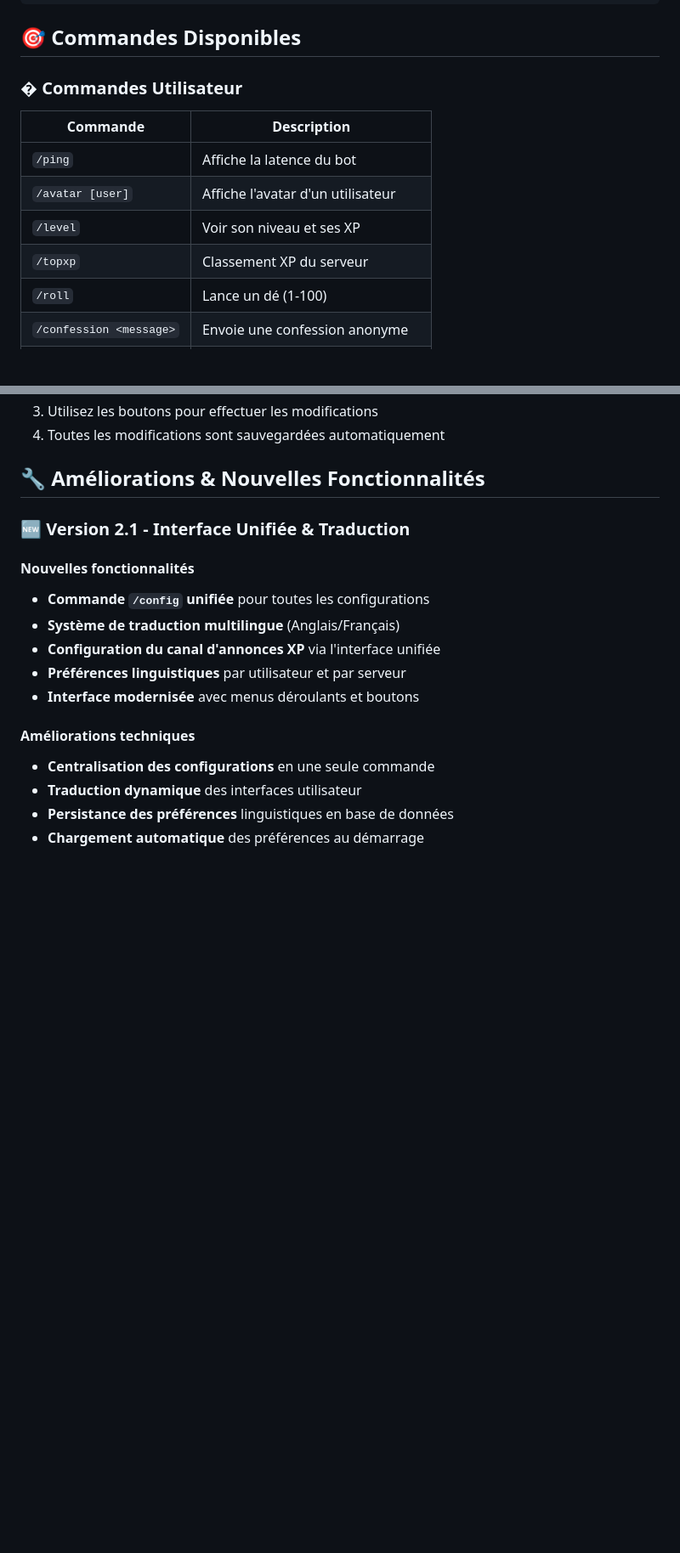
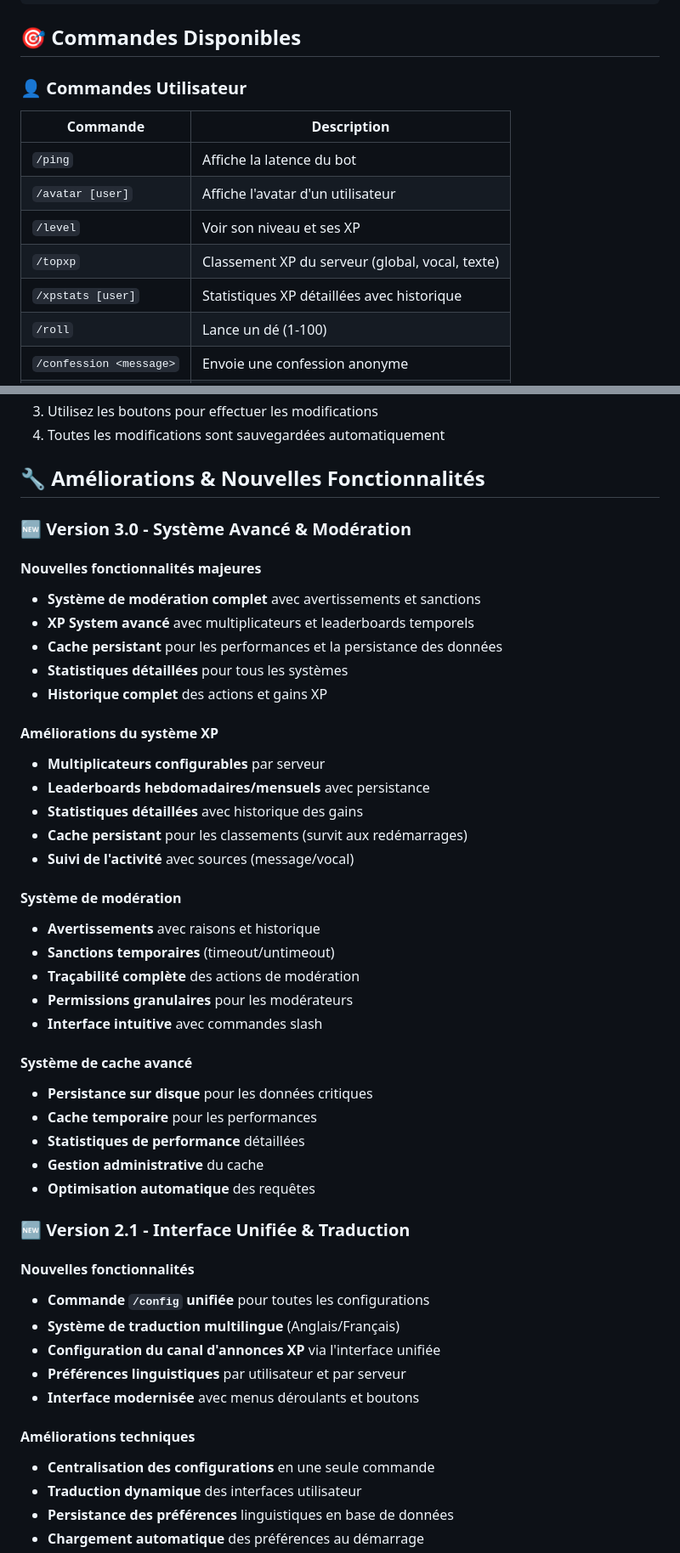
Before and after one commit to imutig/Maybee, a Markdown page: README.md, 2 parts joined by grey strips. Shown: that part at 85% size. GitHub-like rendering; blank space fills up the shorter version.

```diff
--- a/README.md
+++ b/README.md
@@ -182,14 +213,15 @@ rm config/welcome.yaml data/confessions.yaml data/role_requests.yaml
 
 ## 🎯 Commandes Disponibles
 
-### � Commandes Utilisateur
+### 👤 Commandes Utilisateur
 
 | Commande | Description |
 |----------|-------------|
 | `/ping` | Affiche la latence du bot |
 | `/avatar [user]` | Affiche l'avatar d'un utilisateur |
 | `/level` | Voir son niveau et ses XP |
-| `/topxp` | Classement XP du serveur |
+| `/topxp` | Classement XP du serveur (global, vocal, texte) |
+| `/xpstats [user]` | Statistiques XP détaillées avec historique |
 | `/roll` | Lance un dé (1-100) |
 | `/confession <message>` | Envoie une confession anonyme |
 | `/role add <role>` | Demande l'ajout d'un rôle |
@@ -254,6 +292,36 @@ La commande `/config` fournit une interface unifiée pour configurer tous les as
 4. Toutes les modifications sont sauvegardées automatiquement
 
 ## 🔧 Améliorations & Nouvelles Fonctionnalités
+
+### 🆕 Version 3.0 - Système Avancé & Modération
+
+#### Nouvelles fonctionnalités majeures
+- **Système de modération complet** avec avertissements et sanctions
+- **XP System avancé** avec multiplicateurs et leaderboards temporels
+- **Cache persistant** pour les performances et la persistance des données
+- **Statistiques détaillées** pour tous les systèmes
+- **Historique complet** des actions et gains XP
+
+#### Améliorations du système XP
+- **Multiplicateurs configurables** par serveur
+- **Leaderboards hebdomadaires/mensuels** avec persistance
+- **Statistiques détaillées** avec historique des gains
+- **Cache persistant** pour les classements (survit aux redémarrages)
+- **Suivi de l'activité** avec sources (message/vocal)
+
+#### Système de modération
+- **Avertissements** avec raisons et historique
+- **Sanctions temporaires** (timeout/untimeout)
+- **Traçabilité complète** des actions de modération
+- **Permissions granulaires** pour les modérateurs
+- **Interface intuitive** avec commandes slash
+
+#### Système de cache avancé
+- **Persistance sur disque** pour les données critiques
+- **Cache temporaire** pour les performances
+- **Statistiques de performance** détaillées
+- **Gestion administrative** du cache
+- **Optimisation automatique** des requêtes
 
 ### 🆕 Version 2.1 - Interface Unifiée & Traduction
 
```
Also changed, not shown: other parts of README.md (+81 -29 lines).
